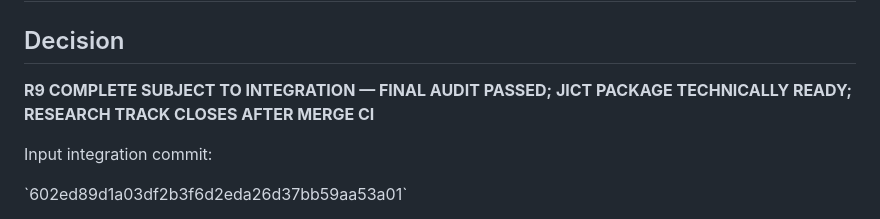
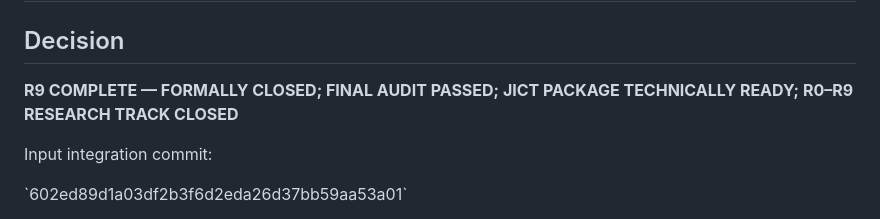
Before and after one commit to ryotamatsuki/private-compatibility-standards-coalitions, a Markdown page: docs/revision/09_r9_closure.md, the part around the change. GitHub-like rendering.

```diff
--- a/docs/revision/09_r9_closure.md
+++ b/docs/revision/09_r9_closure.md
@@ -2,7 +2,7 @@
 
 ## Decision
 
-**R9 COMPLETE SUBJECT TO INTEGRATION — FINAL AUDIT PASSED; JICT PACKAGE TECHNICALLY READY; RESEARCH TRACK CLOSES AFTER MERGE CI**
+**R9 COMPLETE — FORMALLY CLOSED; FINAL AUDIT PASSED; JICT PACKAGE TECHNICALLY READY; R0–R9 RESEARCH TRACK CLOSED**
 
 Input integration commit:
 
```
Also changed, not shown: docs/revision/REVISION_TRACK_R0_R9.md (+3 -3 lines).
